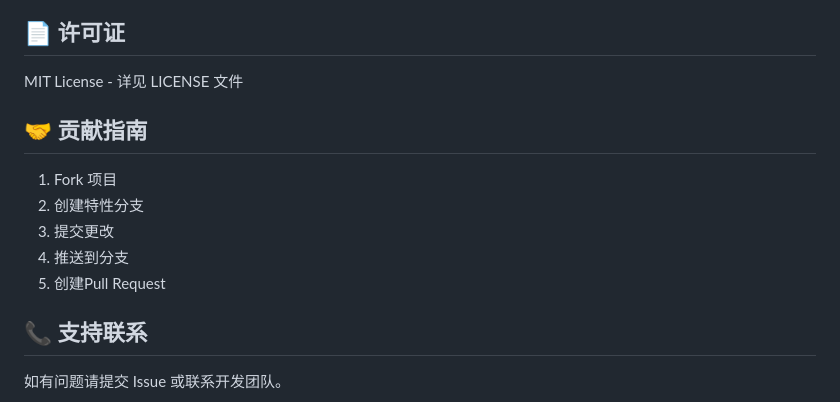
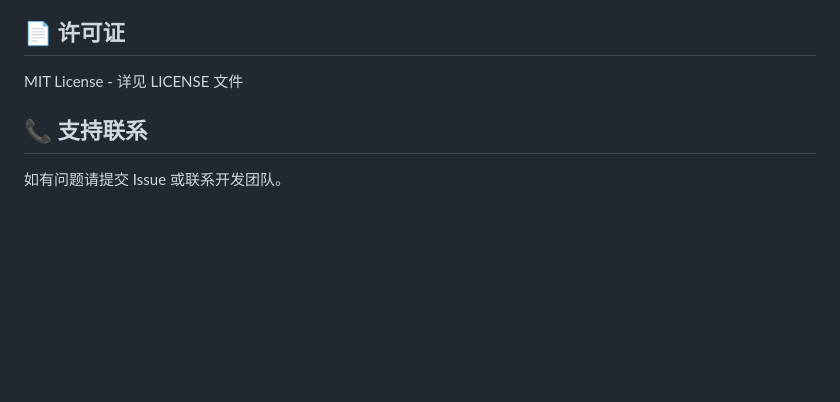
Before and after one commit to techccy/RainMail, a Markdown page: README.md, the part around the change. Rendered like a GitHub page; blank space fills up the shorter version.

```diff
--- a/README.md
+++ b/README.md
@@ -205,13 +205,6 @@ GET /api/health
 
 MIT License - 详见 LICENSE 文件
 
-## 🤝 贡献指南
-
-1. Fork 项目
-2. 创建特性分支
-3. 提交更改
-4. 推送到分支
-5. 创建Pull Request
 
 ## 📞 支持联系
 
```
